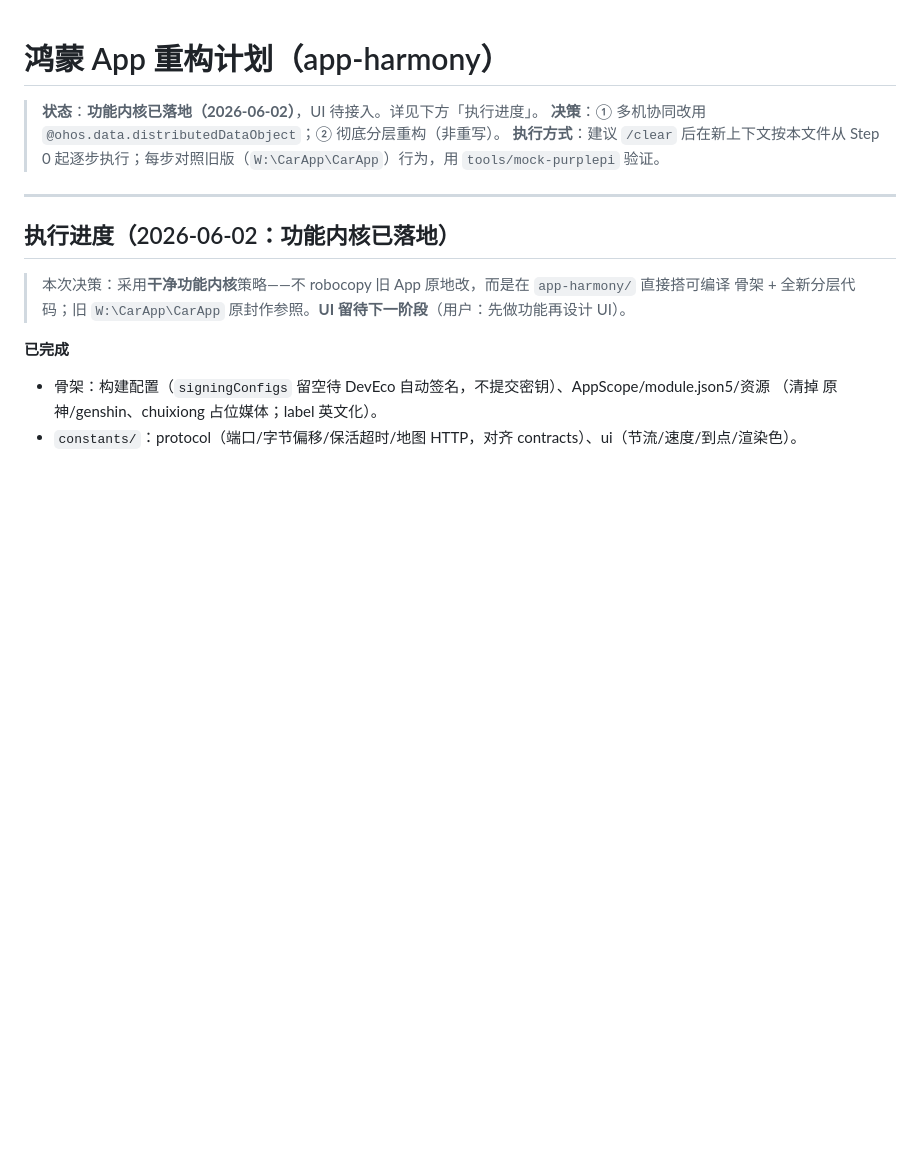
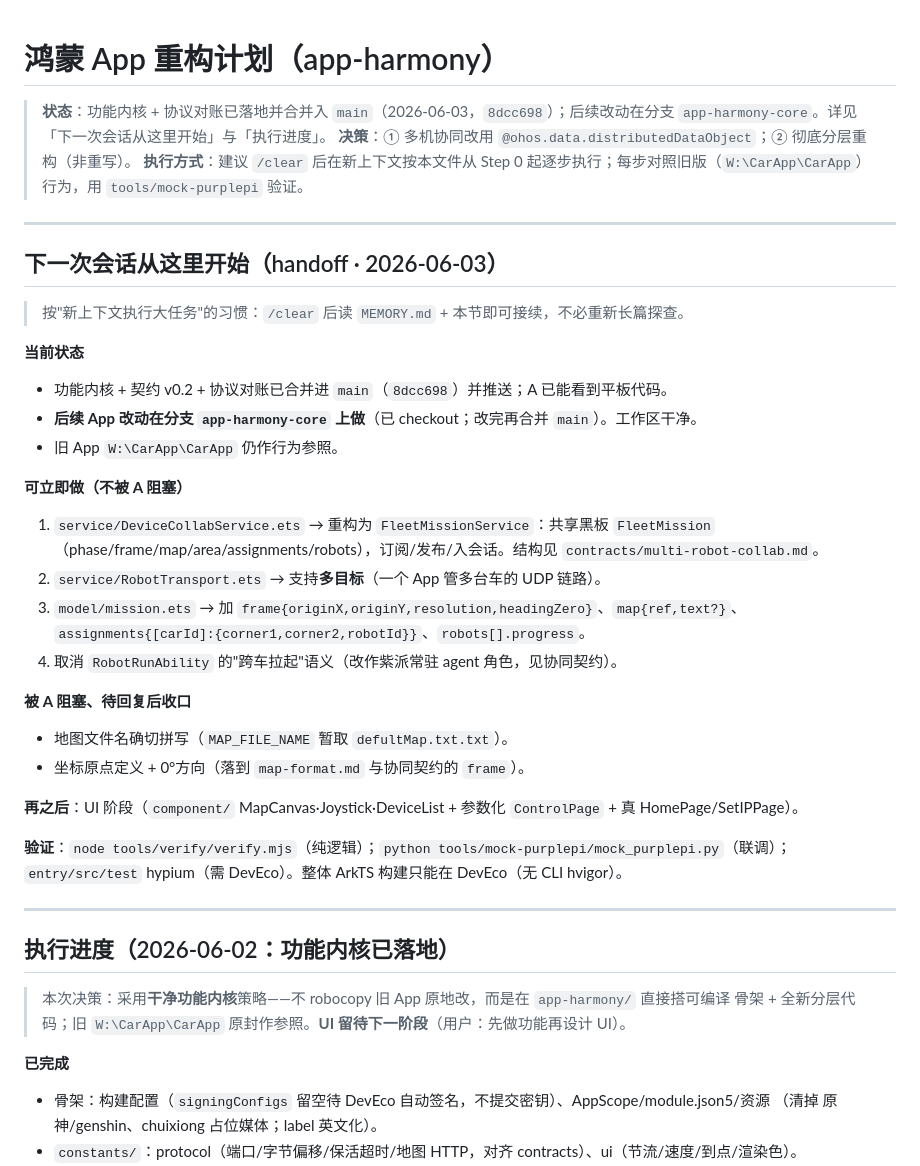
Before and after one commit to Drahann/OpenHarmonyCar, a Markdown page: docs/app-refactor-plan.md, the part around the change. Rendered like a GitHub page; blank space fills up the shorter version.

Commit message:
docs: 加 handoff 接续入口（下一次会话从这里开始）
记录当前 git 状态（已合并入 main，后续在 app-harmony-core 分支）、
不被 A 阻塞的下一步（FleetMissionService / 多目标 RobotTransport / mission 字段）、
被 A 阻塞项（地图文件名、坐标原点）与验证手段，便于 /clear 后新会话接续。

Co-Authored-By: Claude Opus 4.8 <noreply@anthropic.com>

```diff
--- a/docs/app-refactor-plan.md
+++ b/docs/app-refactor-plan.md
@@ -1,8 +1,36 @@
 # 鸿蒙 App 重构计划（app-harmony）
 
-> **状态**：**功能内核已落地（2026-06-02）**，UI 待接入。详见下方「执行进度」。
+> **状态**：功能内核 + 协议对账已落地并合并入 `main`（2026-06-03，`8dcc698`）；后续改动在分支 `app-harmony-core`。详见「下一次会话从这里开始」与「执行进度」。
 > **决策**：① 多机协同改用 `@ohos.data.distributedDataObject`；② 彻底分层重构（非重写）。
 > **执行方式**：建议 `/clear` 后在新上下文按本文件从 Step 0 起逐步执行；每步对照旧版（`W:\CarApp\CarApp`）行为，用 `tools/mock-purplepi` 验证。
+
+---
+
+## 下一次会话从这里开始（handoff · 2026-06-03）
+
+> 按"新上下文执行大任务"的习惯：`/clear` 后读 `MEMORY.md` + 本节即可接续，不必重新长篇探查。
+
+**当前状态**
+- 功能内核 + 契约 v0.2 + 协议对账已合并进 `main`（`8dcc698`）并推送；A 已能看到平板代码。
+- **后续 App 改动在分支 `app-harmony-core` 上做**（已 checkout；改完再合并 `main`）。工作区干净。
+- 旧 App `W:\CarApp\CarApp` 仍作行为参照。
+
+**可立即做（不被 A 阻塞）**
+1. `service/DeviceCollabService.ets` → 重构为 `FleetMissionService`：共享黑板 `FleetMission`
+   （phase/frame/map/area/assignments/robots），订阅/发布/入会话。结构见 `contracts/multi-robot-collab.md`。
+2. `service/RobotTransport.ets` → 支持**多目标**（一个 App 管多台车的 UDP 链路）。
+3. `model/mission.ets` → 加 `frame{originX,originY,resolution,headingZero}`、`map{ref,text?}`、
+   `assignments{[carId]:{corner1,corner2,robotId}}`、`robots[].progress`。
+4. 取消 `RobotRunAbility` 的"跨车拉起"语义（改作紫派常驻 agent 角色，见协同契约）。
+
+**被 A 阻塞、待回复后收口**
+- 地图文件名确切拼写（`MAP_FILE_NAME` 暂取 `defultMap.txt.txt`）。
+- 坐标原点定义 + 0°方向（落到 `map-format.md` 与协同契约的 `frame`）。
+
+**再之后**：UI 阶段（`component/` MapCanvas·Joystick·DeviceList + 参数化 `ControlPage` + 真 HomePage/SetIPPage）。
+
+**验证**：`node tools/verify/verify.mjs`（纯逻辑）；`python tools/mock-purplepi/mock_purplepi.py`（联调）；
+`entry/src/test` hypium（需 DevEco）。整体 ArkTS 构建只能在 DevEco（无 CLI hvigor）。
 
 ---
 
```
